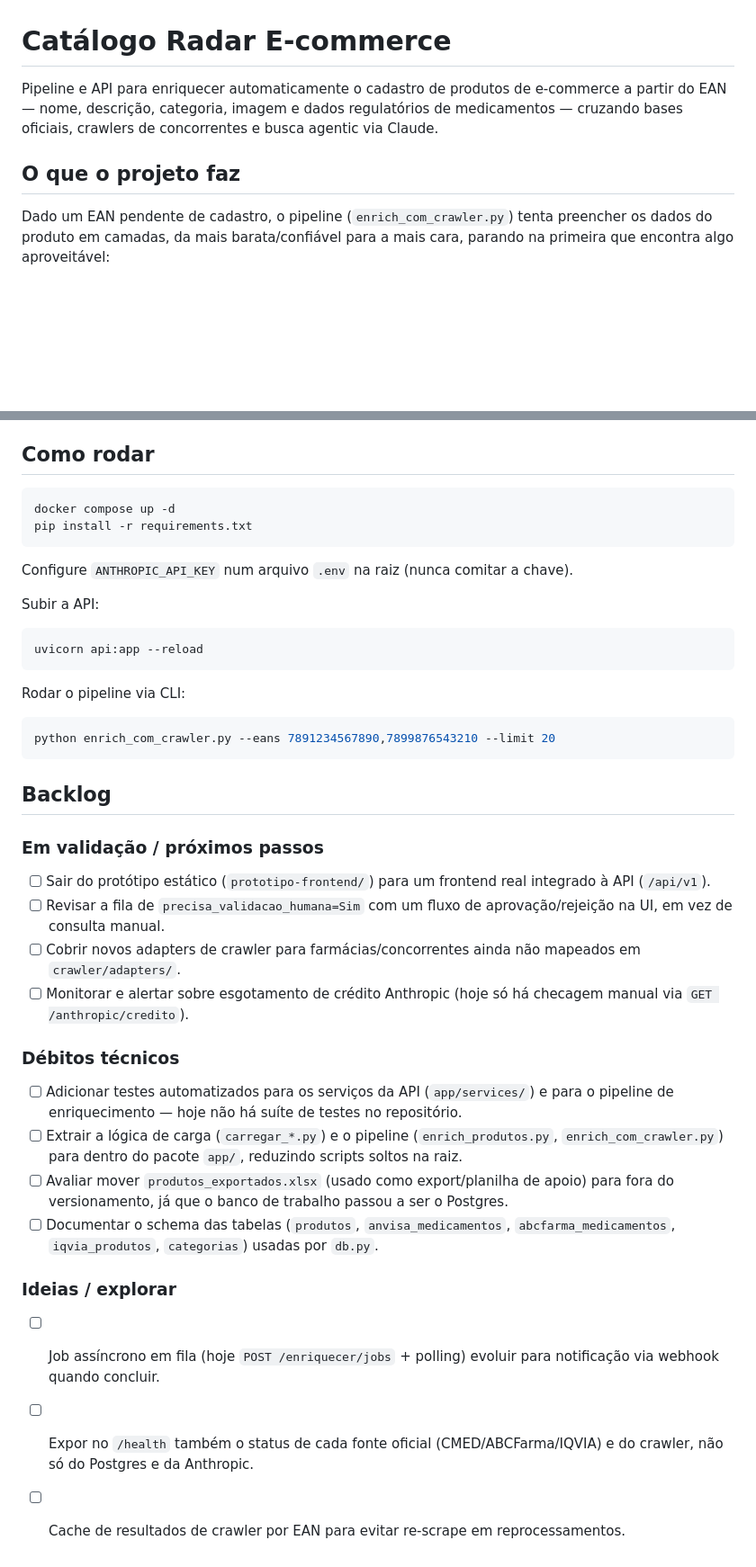
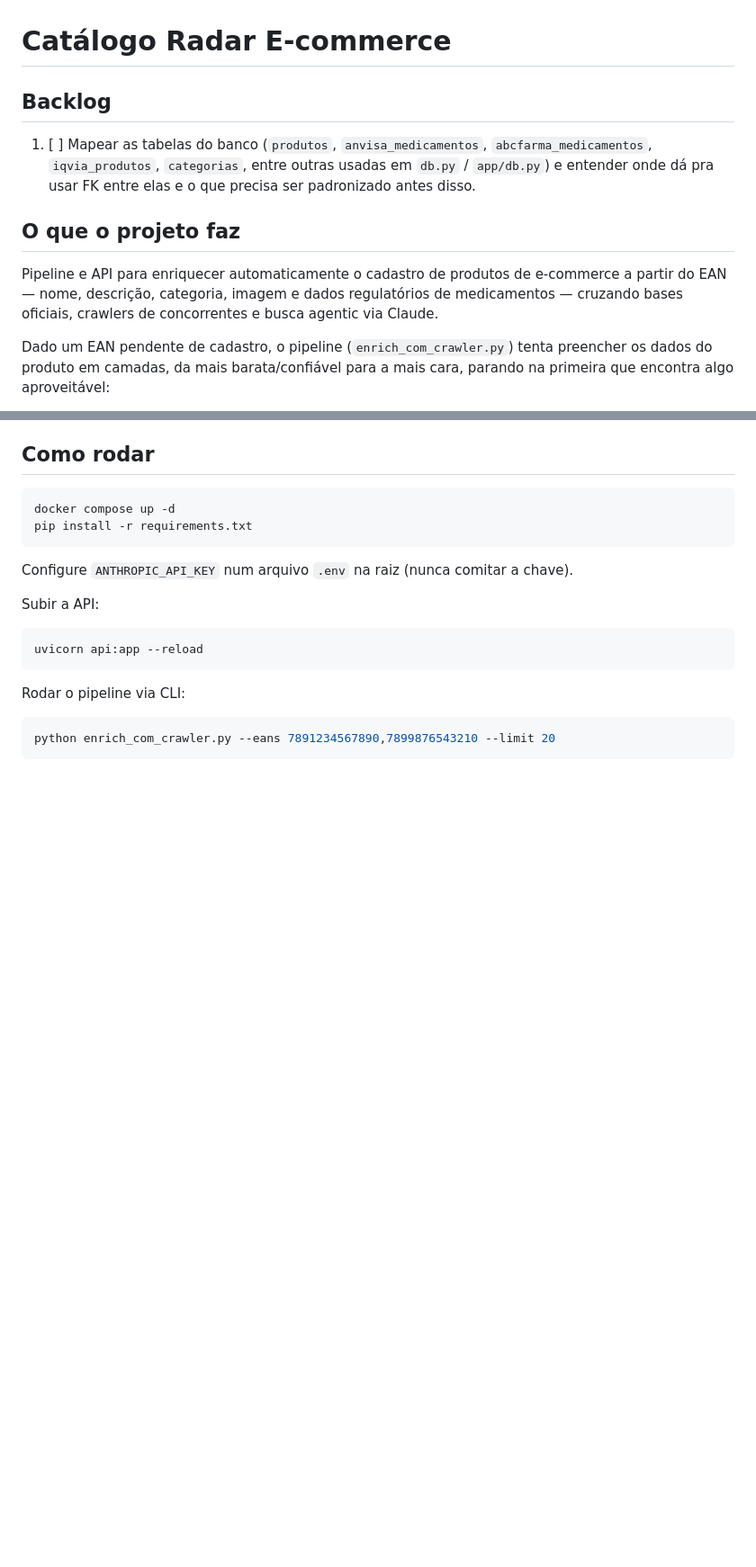
Before and after one commit to gabrielcosta-farmarcas/catalogo-radar-ecommerce, a Markdown page: README.md, 2 parts joined by grey strips. Shown at 90% size. Rendered like a GitHub page; blank space fills up the shorter version.

Commit message:
Reordena README: backlog primeiro, reduzido ao item de mapeamento de tabelas
Co-Authored-By: Claude Sonnet 5 <noreply@anthropic.com>

````diff
--- a/README.md
+++ b/README.md
@@ -1,8 +1,12 @@
 # Catálogo Radar E-commerce
 
-Pipeline e API para enriquecer automaticamente o cadastro de produtos de e-commerce a partir do EAN — nome, descrição, categoria, imagem e dados regulatórios de medicamentos — cruzando bases oficiais, crawlers de concorrentes e busca agentic via Claude.
+## Backlog
+
+1. [ ] Mapear as tabelas do banco (`produtos`, `anvisa_medicamentos`, `abcfarma_medicamentos`, `iqvia_produtos`, `categorias`, entre outras usadas em `db.py` / `app/db.py`) e entender onde dá pra usar FK entre elas e o que precisa ser padronizado antes disso.
 
 ## O que o projeto faz
+
+Pipeline e API para enriquecer automaticamente o cadastro de produtos de e-commerce a partir do EAN — nome, descrição, categoria, imagem e dados regulatórios de medicamentos — cruzando bases oficiais, crawlers de concorrentes e busca agentic via Claude.
 
 Dado um EAN pendente de cadastro, o pipeline (`enrich_com_crawler.py`) tenta preencher os dados do produto em camadas, da mais barata/confiável para a mais cara, parando na primeira que encontra algo aproveitável:
 
@@ -44,22 +48,3 @@ Rodar o pipeline via CLI:
 ```bash
 python enrich_com_crawler.py --eans 7891234567890,7899876543210 --limit 20
 ```
-
-## Backlog
-
-### Em validação / próximos passos
-- [ ] Sair do protótipo estático (`prototipo-frontend/`) para um frontend real integrado à API (`/api/v1`).
-- [ ] Revisar a fila de `precisa_validacao_humana=Sim` com um fluxo de aprovação/rejeição na UI, em vez de consulta manual.
-- [ ] Cobrir novos adapters de crawler para farmácias/concorrentes ainda não mapeados em `crawler/adapters/`.
-- [ ] Monitorar e alertar sobre esgotamento de crédito Anthropic (hoje só há checagem manual via `GET /anthropic/credito`).
-
-### Débitos técnicos
-- [ ] Adicionar testes automatizados para os serviços da API (`app/services/`) e para o pipeline de enriquecimento — hoje não há suíte de testes no repositório.
-- [ ] Extrair a lógica de carga (`carregar_*.py`) e o pipeline (`enrich_produtos.py`, `enrich_com_crawler.py`) para dentro do pacote `app/`, reduzindo scripts soltos na raiz.
-- [ ] Avaliar mover `produtos_exportados.xlsx` (usado como export/planilha de apoio) para fora do versionamento, já que o banco de trabalho passou a ser o Postgres.
-- [ ] Documentar o schema das tabelas (`produtos`, `anvisa_medicamentos`, `abcfarma_medicamentos`, `iqvia_produtos`, `categorias`) usadas por `db.py`.
-
-### Ideias / explorar
-- [ ] Job assíncrono em fila (hoje `POST /enriquecer/jobs` + polling) evoluir para notificação via webhook quando concluir.
-- [ ] Expor no `/health` também o status de cada fonte oficial (CMED/ABCFarma/IQVIA) e do crawler, não só do Postgres e da Anthropic.
-- [ ] Cache de resultados de crawler por EAN para evitar re-scrape em reprocessamentos.
````
